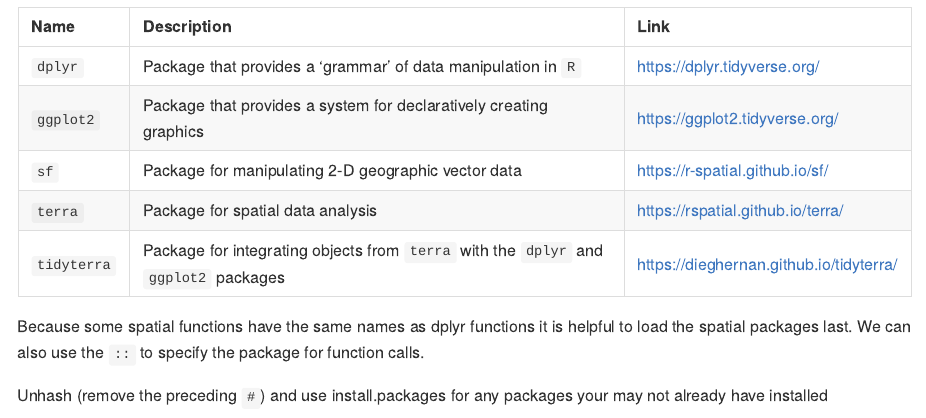
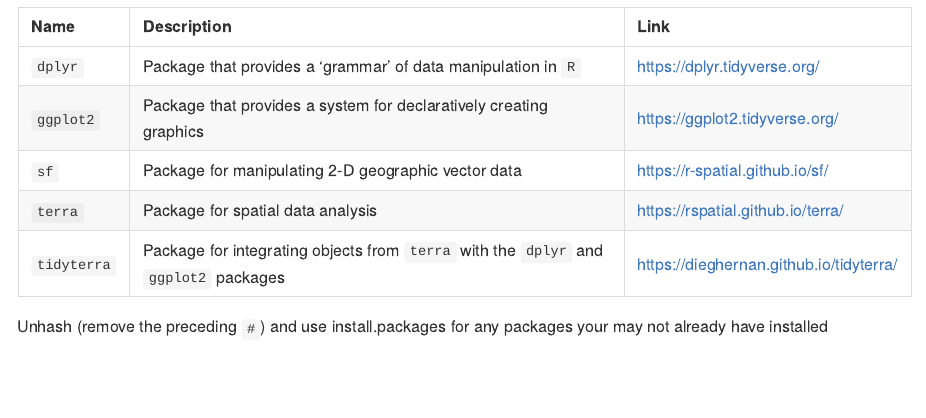
Before and after one commit to ClimateEcology/ecospatial-workshop, an R Markdown document (README.Rmd): the page in a window 1100 px wide, from 370 px down. The pictures show the output file README.md that the author committed with the source, drawn offline in the style of GitHub.

Commit message:
update md

````diff
--- a/README.Rmd
+++ b/README.Rmd
@@ -34,8 +34,6 @@ For data wrangling and visualizations we will use `dplyr`, `ggplot2` and `tidyte
 | `terra` | Package for spatial data analysis | https://rspatial.github.io/terra/ |
 | `tidyterra` | Package for integrating objects from `terra` with the `dplyr` and `ggplot2` packages | https://dieghernan.github.io/tidyterra/ |
 
-Because some spatial functions have the same names as dplyr functions it is helpful to load the spatial packages last. We can also use the `::` to specify the package for function calls.
-
 Unhash (remove the preceding `#`) and use install.packages for any packages your may not already have installed
 
 ```{r packages, echo=TRUE, results='hide', message=FALSE}
````
Also changed, not shown: README.md.
